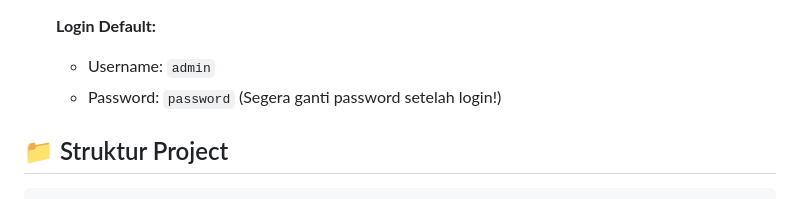
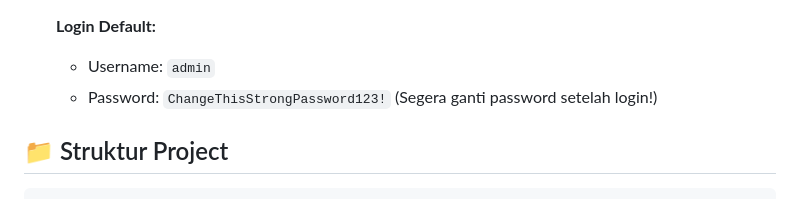
Before and after one commit to VirtuousMarlboro/network-monitor-app, a Markdown page: README.md, the part around the change. Rendered like a GitHub page.

```diff
--- a/README.md
+++ b/README.md
@@ -67,7 +67,7 @@ Aplikasi monitoring jaringan enterprise-grade berbasis web untuk memantau konekt
 
    **Login Default:**
    - Username: `admin`
-   - Password: `password` (Segera ganti password setelah login!)
+   - Password: `ChangeThisStrongPassword123!` (Segera ganti password setelah login!)
 
 ## 📁 Struktur Project
 
```
